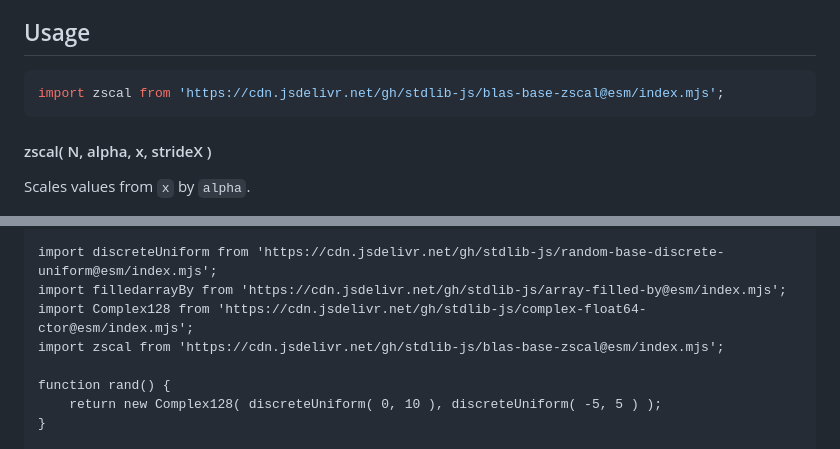
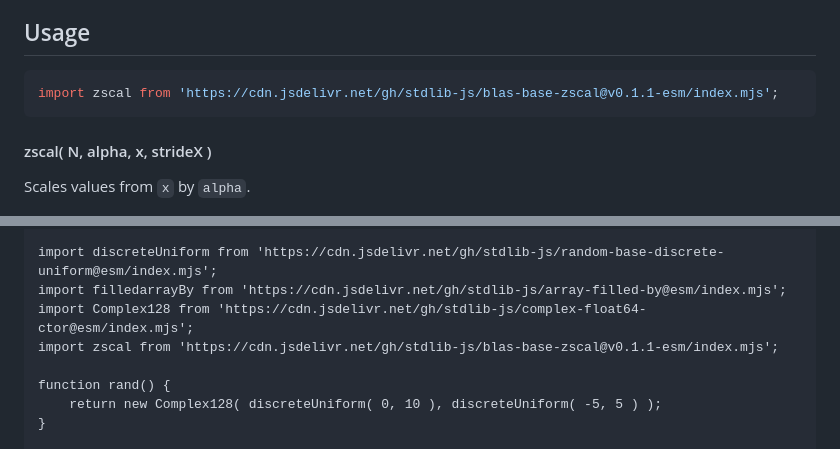
Before and after one commit to stdlib-js/blas-base-zscal, a Markdown page: README.md, 2 parts joined by grey strips. GitHub-like rendering.

Commit message:
Update README.md for ESM bundle v0.1.1

````diff
--- a/README.md
+++ b/README.md
@@ -42,7 +42,7 @@ limitations under the License.
 ## Usage
 
 ```javascript
-import zscal from 'https://cdn.jsdelivr.net/gh/stdlib-js/blas-base-zscal@esm/index.mjs';
+import zscal from 'https://cdn.jsdelivr.net/gh/stdlib-js/blas-base-zscal@v0.1.1-esm/index.mjs';
 ```
 
 #### zscal( N, alpha, x, strideX )
@@ -164,7 +164,7 @@ zscal.ndarray( 2, alpha, x, 2, 1 );
 import discreteUniform from 'https://cdn.jsdelivr.net/gh/stdlib-js/random-base-discrete-uniform@esm/index.mjs';
 import filledarrayBy from 'https://cdn.jsdelivr.net/gh/stdlib-js/array-filled-by@esm/index.mjs';
 import Complex128 from 'https://cdn.jsdelivr.net/gh/stdlib-js/complex-float64-ctor@esm/index.mjs';
-import zscal from 'https://cdn.jsdelivr.net/gh/stdlib-js/blas-base-zscal@esm/index.mjs';
+import zscal from 'https://cdn.jsdelivr.net/gh/stdlib-js/blas-base-zscal@v0.1.1-esm/index.mjs';
 
 function rand() {
     return new Complex128( discreteUniform( 0, 10 ), discreteUniform( -5, 5 ) );
````
